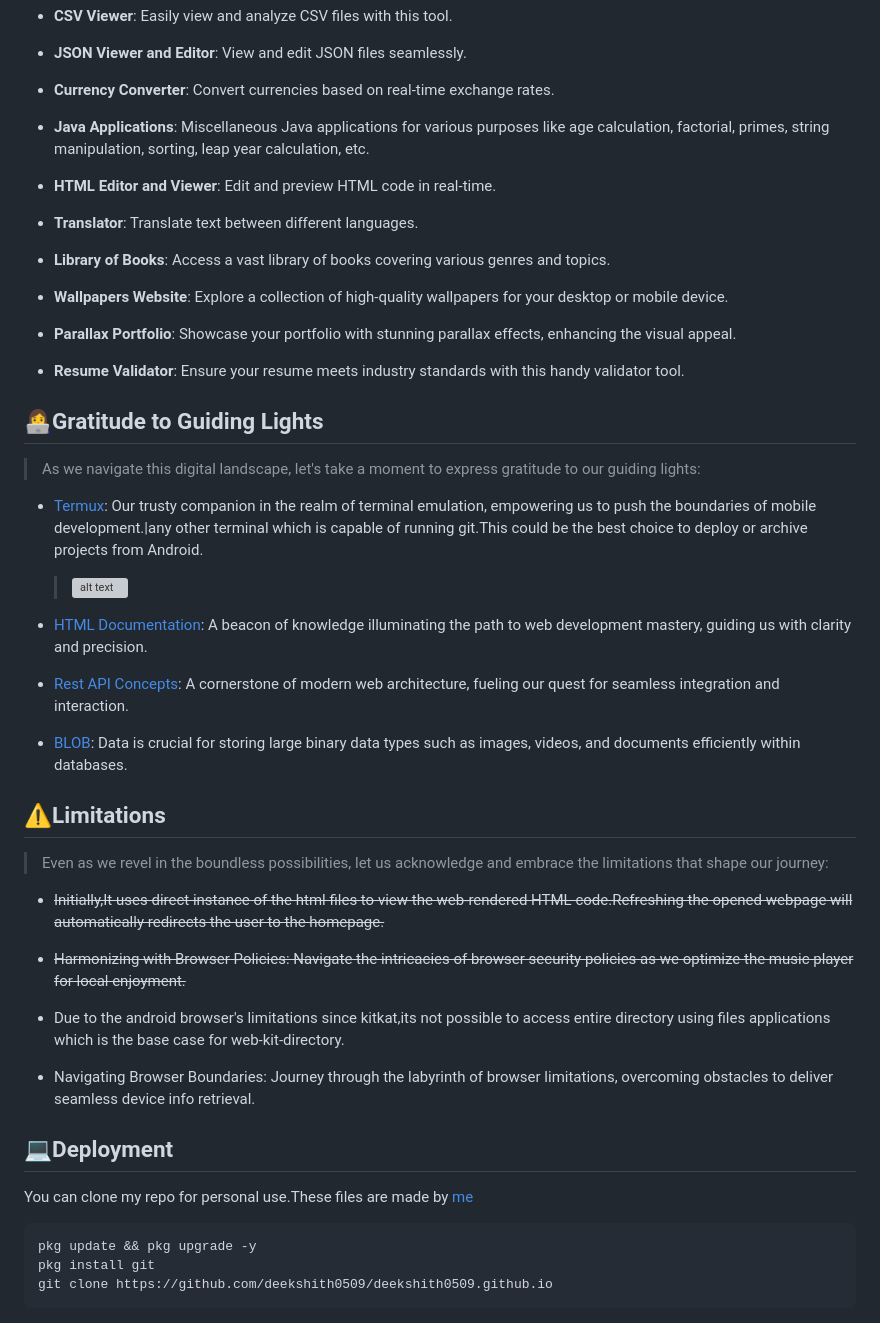
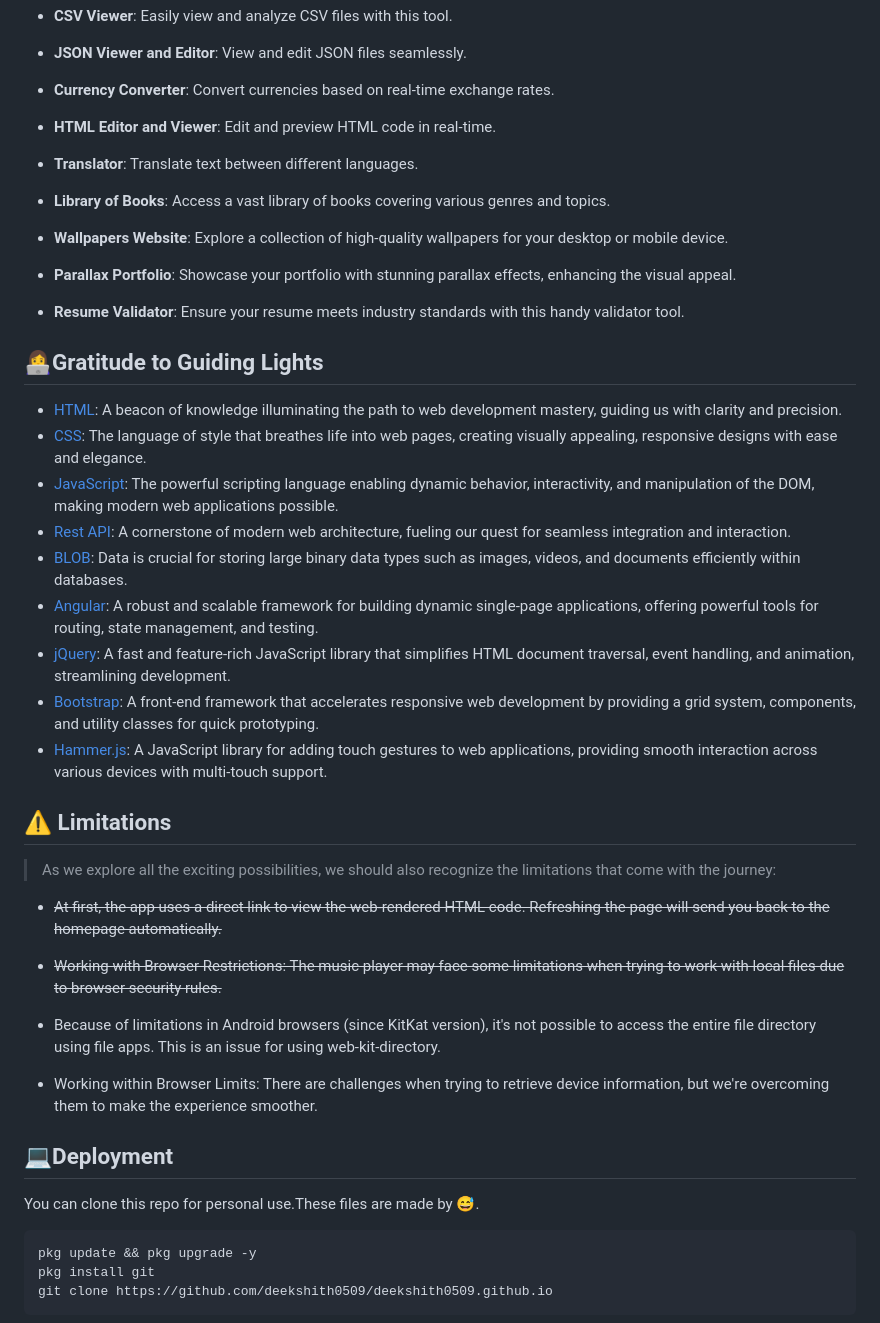
Before and after one commit to deekshith0509/deekshith0509.github.io, a Markdown page: README.md, the part around one of its changes. GitHub-like rendering; grey boxes are pictures that could not be loaded.

````diff
--- a/README.md
+++ b/README.md
@@ -129,8 +131,6 @@ Prepare to be amazed as we unveil the extraordinary features awaiting you:
 - **JSON Viewer and Editor**: View and edit JSON files seamlessly.
 
 - **Currency Converter**: Convert currencies based on real-time exchange rates.
-
-- **Java Applications**: Miscellaneous Java applications for various purposes like age calculation, factorial, primes, string manipulation, sorting, leap year calculation, etc.
 
 - **HTML Editor and Viewer**: Edit and preview HTML code in real-time.
 
@@ -146,30 +146,31 @@ Prepare to be amazed as we unveil the extraordinary features awaiting you:
 
 </div>
 
-##   👩‍💻Gratitude to Guiding Lights
+## 👩‍💻Gratitude to Guiding Lights
 
->As we navigate this digital landscape, let's take a moment to express gratitude to our guiding lights:
- - [Termux](https://f-droid.org/en/packages/com.termux/): Our trusty companion in the realm of terminal emulation, empowering us to push the boundaries of mobile development.|any other terminal which is capable of running git.This could be the best choice to deploy or archive projects from Android.
-
-     >![alt text](https://f-droid.org/repo/com.termux/en-US/icon_7jMZ7XD80oeucmGEaTwktIRZexLtGWvJfKdVD6Wu2SI=.png)
+- [HTML](https://developer.mozilla.org/en-US/docs/Web/HTML): A beacon of knowledge illuminating the path to web development mastery, guiding us with clarity and precision.
+- [CSS](https://developer.mozilla.org/en-US/docs/Web/CSS): The language of style that breathes life into web pages, creating visually appealing, responsive designs with ease and elegance.
+- [JavaScript](https://developer.mozilla.org/en-US/docs/Web/JavaScript): The powerful scripting language enabling dynamic behavior, interactivity, and manipulation of the DOM, making modern web applications possible.
+- [Rest API](https://www.ibm.com/topics/rest-apis#:~:text=AI%20Topic%20Updates-,What%20is%20a%20REST%20API%3F,transfer%20(REST)%20architectural%20style.): A cornerstone of modern web architecture, fueling our quest for seamless integration and interaction.
+- [BLOB](https://developer.mozilla.org/en-US/docs/Web/API/Blob): Data is crucial for storing large binary data types such as images, videos, and documents efficiently within databases.
+- [Angular](https://angular.io/): A robust and scalable framework for building dynamic single-page applications, offering powerful tools for routing, state management, and testing.
+- [jQuery](https://jquery.com/): A fast and feature-rich JavaScript library that simplifies HTML document traversal, event handling, and animation, streamlining development.
+- [Bootstrap](https://getbootstrap.com/): A front-end framework that accelerates responsive web development by providing a grid system, components, and utility classes for quick prototyping.
+- [Hammer.js](https://hammerjs.github.io/): A JavaScript library for adding touch gestures to web applications, providing smooth interaction across various devices with multi-touch support.
 
 
- - [HTML Documentation](https://developer.mozilla.org/en-US/docs/Web/HTML): A beacon of knowledge illuminating the path to web development mastery, guiding us with clarity and precision.
- - [Rest API Concepts](https://www.ibm.com/topics/rest-apis#:~:text=AI%20Topic%20Updates-,What%20is%20a%20REST%20API%3F,transfer%20(REST)%20architectural%20style.): A cornerstone of modern web architecture, fueling our quest for seamless integration and interaction.
- - [BLOB](https://developer.mozilla.org/en-US/docs/Web/API/Blob): Data is crucial for storing large binary data types such as images, videos, and documents efficiently within databases.
+## ⚠️ Limitations
 
+> As we explore all the exciting possibilities, we should also recognize the limitations that come with the journey:
 
-## ⚠️Limitations
-<div id ="d5">
+- ~~At first, the app uses a direct link to view the web-rendered HTML code. Refreshing the page will send you back to the homepage automatically.~~
 
- >Even as we revel in the boundless possibilities, let us acknowledge and embrace the limitations that shape our journey:
+- ~~Working with Browser Restrictions: The music player may face some limitations when trying to work with local files due to browser security rules.~~
 
- - ~~Initially,It uses direct instance of the html files to view the web-rendered HTML code.Refreshing the opened webpage will automatically redirects the user to the homepage.~~
+- Because of limitations in Android browsers (since KitKat version), it's not possible to access the entire file directory using file apps. This is an issue for using web-kit-directory.
 
- - ~~Harmonizing with Browser Policies: Navigate the intricacies of browser security policies as we optimize the music player for local enjoyment.~~
- - Due to the android browser's limitations since kitkat,its not possible to access entire directory using files applications which is the base case for web-kit-directory.
- - Navigating Browser Boundaries: Journey through the labyrinth of browser limitations, overcoming obstacles to deliver seamless device info retrieval.
-</div>
+- Working within Browser Limits: There are challenges when trying to retrieve device information, but we're overcoming them to make the experience smoother.
+
 
 <!--
 ## Authors
@@ -201,9 +202,10 @@ Prepare to be amazed as we unveil the extraordinary features awaiting you:
 
 ## 💻Deployment
 
- You can clone my repo for personal use.These files are made by [me](https://github.com/deekshith0509/)
+ You can clone this repo for personal use.These files are made by [😅](https://github.com/deekshith0509/).
 
-```bash
+
+```
 pkg update && pkg upgrade -y
 pkg install git
 git clone https://github.com/deekshith0509/deekshith0509.github.io
````
Also changed, not shown: other parts of README.md (+19 -17 lines).
